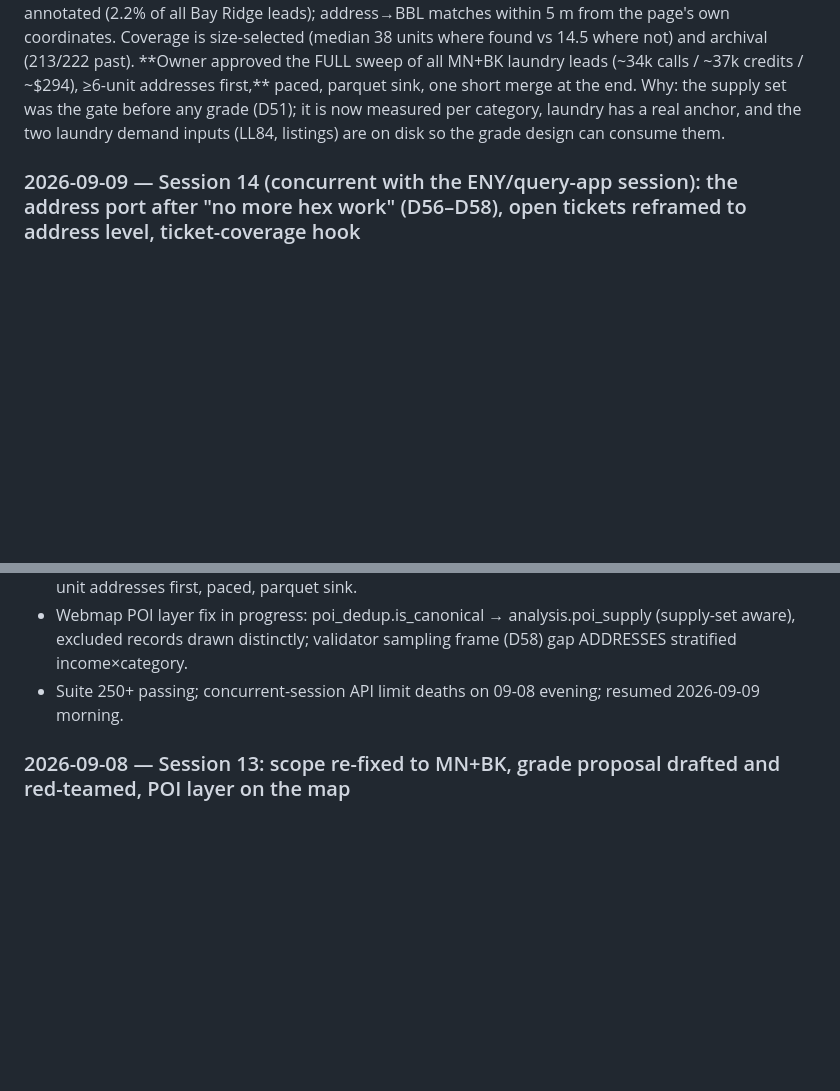
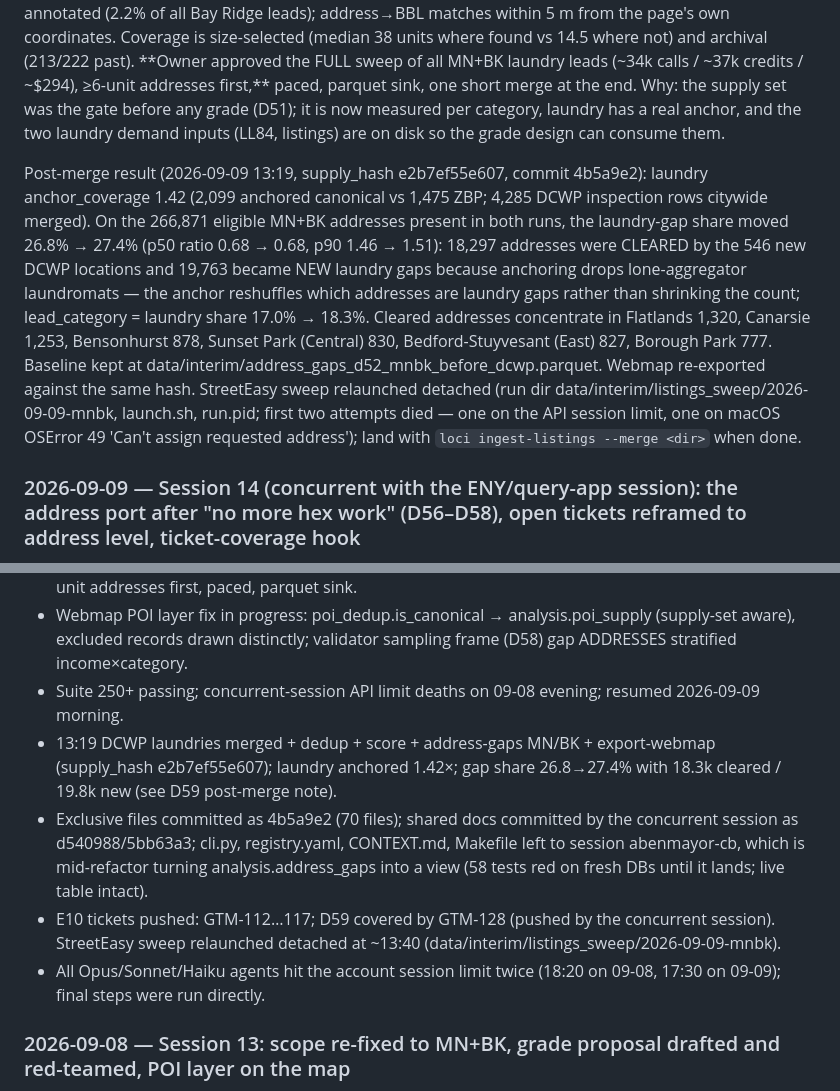
Before and after one commit to AviBenmayor/abenmayor, a Markdown page: loci/docs/CHECKPOINT.md, 2 parts joined by grey strips. GitHub-like rendering; blank space fills up the shorter version.

Commit message:
Loci: CHECKPOINT — D59 post-merge laundry numbers, session-13 close-out, sweep relaunch
Co-Authored-By: Claude Fable 5.1 <noreply@anthropic.com>
Claude-Session: https://claude.ai/code/session_01EgGZxN4pbj7mHMpEqz2L3y

```diff
--- a/loci/docs/CHECKPOINT.md
+++ b/loci/docs/CHECKPOINT.md
@@ -942,6 +942,8 @@ Category expansion (D55): planning agent's proposal (scratchpad category_expansi
 Listings: only StreetEasy unit pages expose amenities + address + past listings via Tavily (Zillow/RentHop render without amenities, Apartments.com refuses). Bay Ridge pilot: 222 listings / 52 BBLs, 173 in-building, 23 in-unit, 0 explicit none (silence is never absence); 41 of 98 ≥6-unit laundry leads annotated (2.2% of all Bay Ridge leads); address→BBL matches within 5 m from the page's own coordinates. Coverage is size-selected (median 38 units where found vs 14.5 where not) and archival (213/222 past). **Owner approved the FULL sweep of all MN+BK laundry leads (~34k calls / ~37k credits / ~$294), ≥6-unit addresses first,** paced, parquet sink, one short merge at the end.
 Why: the supply set was the gate before any grade (D51); it is now measured per category, laundry has a real anchor, and the two laundry demand inputs (LL84, listings) are on disk so the grade design can consume them.
 
+Post-merge result (2026-09-09 13:19, supply_hash e2b7ef55e607, commit 4b5a9e2): laundry anchor_coverage 1.42 (2,099 anchored canonical vs 1,475 ZBP; 4,285 DCWP inspection rows citywide merged). On the 266,871 eligible MN+BK addresses present in both runs, the laundry-gap share moved 26.8% → 27.4% (p50 ratio 0.68 → 0.68, p90 1.46 → 1.51): 18,297 addresses were CLEARED by the 546 new DCWP locations and 19,763 became NEW laundry gaps because anchoring drops lone-aggregator laundromats — the anchor reshuffles which addresses are laundry gaps rather than shrinking the count; lead_category = laundry share 17.0% → 18.3%. Cleared addresses concentrate in Flatlands 1,320, Canarsie 1,253, Bensonhurst 878, Sunset Park (Central) 830, Bedford-Stuyvesant (East) 827, Borough Park 777. Baseline kept at data/interim/address_gaps_d52_mnbk_before_dcwp.parquet. Webmap re-exported against the same hash. StreetEasy sweep relaunched detached (run dir data/interim/listings_sweep/2026-09-09-mnbk, launch.sh, run.pid; first two attempts died — one on the API session limit, one on macOS OSError 49 'Can't assign requested address'); land with `loci ingest-listings --merge <dir>` when done.
+
 ### 2026-09-09 — Session 14 (concurrent with the ENY/query-app session): the address port after "no more hex work" (D56–D58), open tickets reframed to address level, ticket-coverage hook
 - Owner: "why do we keep talking about hexes?????" then "do it, no more hex work." Everything this session had landed on 2026-09-08 (D49, D53, D54) sat on hex tables the address screen never reads. Ported in one pass: address_demographics (D56), address_demand for GTM-110 (D57), validator sampling frame on gap addresses (D58). Decision ids: the other session took D51/D52/D55 the same days; this session's are D53/D54/D56/D57/D58 (renumbered in code comments and docs after each collision).
 - Owner: "rewrite existing Linear tickets to be address level." All 47 open tickets audited from tickets.py: 13 rewritten (GTM-48/49/50/56/58/71/72/90/104/106/107/110/111), 1 canceled (GTM-91, the dasymetric step it skipped no longer exists), 29 already address-level or geography-free, 4 left for the owner (GTM-60/61/62 are E5 deferred items of the rejected thesis; GTM-85 has no definition in tickets.py). Pushed to Linear 2026-09-09; GTM-110 marked Done.
@@ -1028,6 +1030,11 @@ Why: the supply set was the gate before any grade (D51); it is now measured per
 - StreetEasy sweep approved at full scope: Bay Ridge pilot 222 listings (52 BBLs, 41 laundry leads annotated, 2.2% of pilot); owner approved FULL sweep all MN+BK laundry leads (~34k calls / $294), ≥6-unit addresses first, paced, parquet sink.
 - Webmap POI layer fix in progress: poi_dedup.is_canonical → analysis.poi_supply (supply-set aware), excluded records drawn distinctly; validator sampling frame (D58) gap ADDRESSES stratified income×category.
 - Suite 250+ passing; concurrent-session API limit deaths on 09-08 evening; resumed 2026-09-09 morning.
+- 13:19 DCWP laundries merged + dedup + score + address-gaps MN/BK + export-webmap (supply_hash e2b7ef55e607); laundry anchored 1.42×; gap share 26.8→27.4% with 18.3k cleared / 19.8k new (see D59 post-merge note).
+- Exclusive files committed as 4b5a9e2 (70 files); shared docs committed by the concurrent session as d540988/5bb63a3; cli.py, registry.yaml, CONTEXT.md, Makefile left to session abenmayor-cb, which is mid-refactor turning analysis.address_gaps into a view (58 tests red on fresh DBs until it lands; live table intact).
+- E10 tickets pushed: GTM-112…117; D59 covered by GTM-128 (pushed by the concurrent session). StreetEasy sweep relaunched detached at ~13:40 (data/interim/listings_sweep/2026-09-09-mnbk).
+- All Opus/Sonnet/Haiku agents hit the account session limit twice (18:20 on 09-08, 17:30 on 09-09); final steps were run directly.
+
 
 ### 2026-09-08 — Session 13: scope re-fixed to MN+BK, grade proposal drafted and red-teamed, POI layer on the map
 - Briefing found doc drift (header at session 12, stale comps and D8 blocker rows, QUESTIONS O9); fixed.
```
